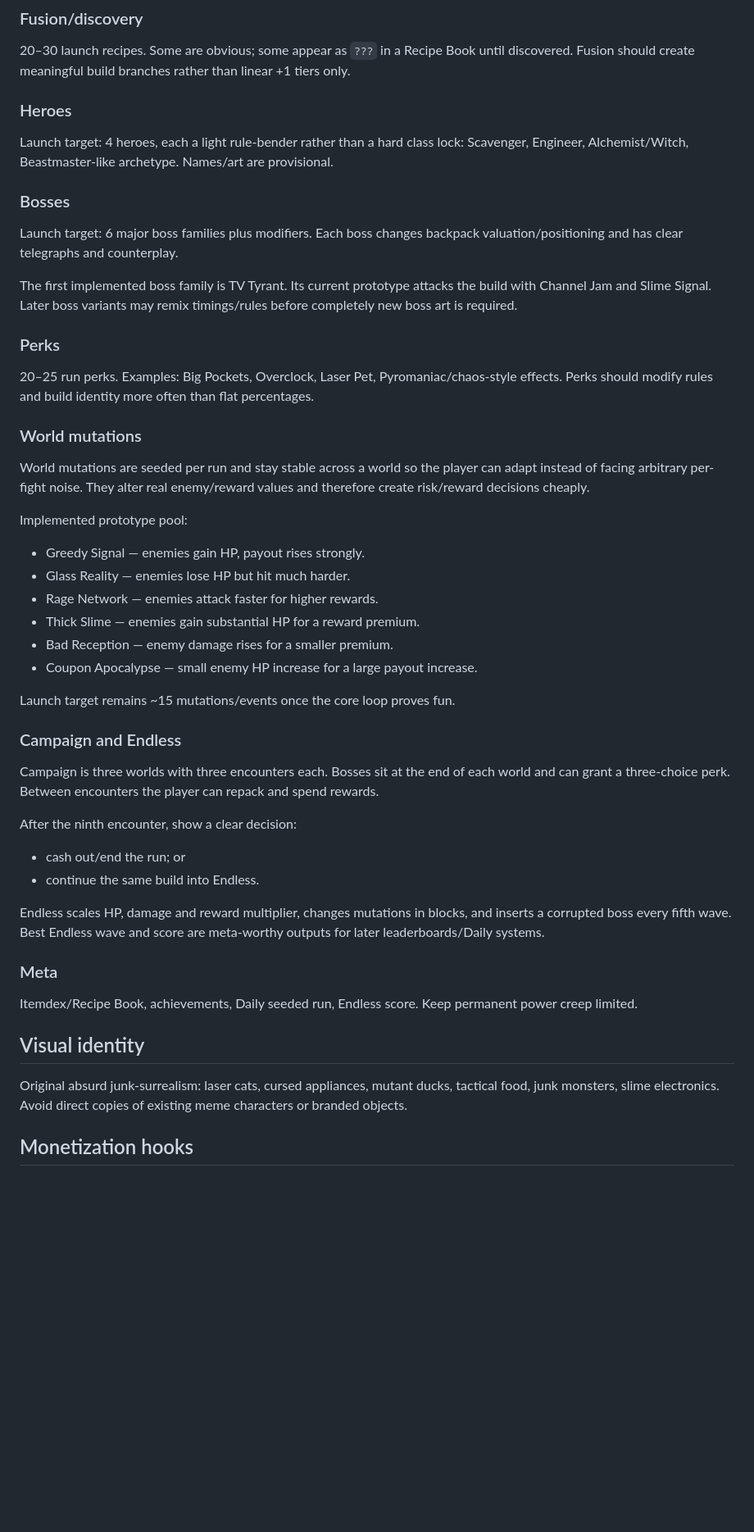
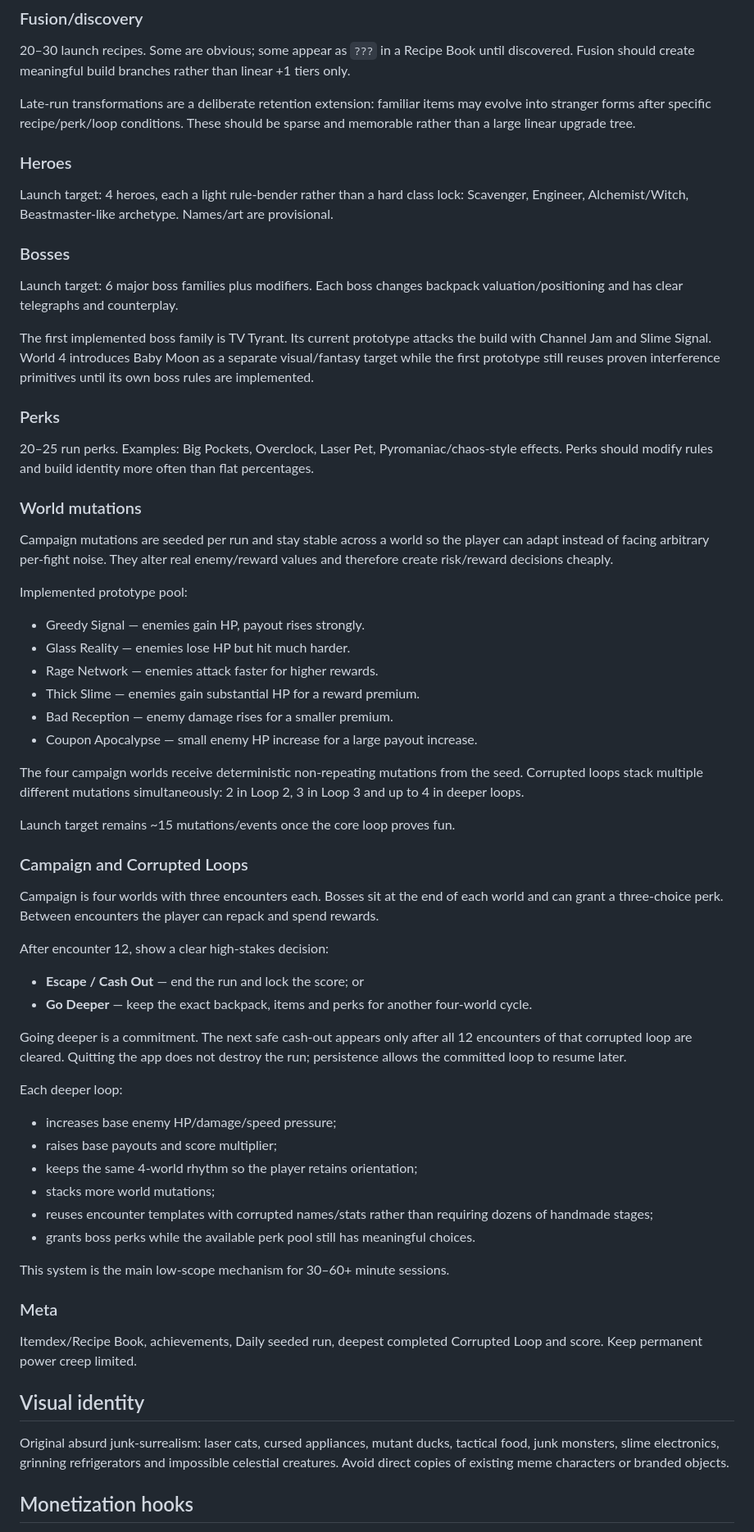
Before and after one commit to ivangemini/Game3, a Markdown page: docs/GAME_DESIGN.md, the part around one of its changes. Shown at 82% size. GitHub-like rendering; blank space fills up the shorter version.

Commit message:
docs: redesign long-session pacing around corrupted loops

```diff
--- a/docs/GAME_DESIGN.md
+++ b/docs/GAME_DESIGN.md
@@ -54,19 +61,21 @@ Future synergy families may add directional arcs or row/column rules, but they m
 ### Fusion/discovery
 20–30 launch recipes. Some are obvious; some appear as `???` in a Recipe Book until discovered. Fusion should create meaningful build branches rather than linear +1 tiers only.
 
+Late-run transformations are a deliberate retention extension: familiar items may evolve into stranger forms after specific recipe/perk/loop conditions. These should be sparse and memorable rather than a large linear upgrade tree.
+
 ### Heroes
 Launch target: 4 heroes, each a light rule-bender rather than a hard class lock: Scavenger, Engineer, Alchemist/Witch, Beastmaster-like archetype. Names/art are provisional.
 
 ### Bosses
 Launch target: 6 major boss families plus modifiers. Each boss changes backpack valuation/positioning and has clear telegraphs and counterplay.
 
-The first implemented boss family is TV Tyrant. Its current prototype attacks the build with Channel Jam and Slime Signal. Later boss variants may remix timings/rules before completely new boss art is required.
+The first implemented boss family is TV Tyrant. Its current prototype attacks the build with Channel Jam and Slime Signal. World 4 introduces Baby Moon as a separate visual/fantasy target while the first prototype still reuses proven interference primitives until its own boss rules are implemented.
 
 ### Perks
 20–25 run perks. Examples: Big Pockets, Overclock, Laser Pet, Pyromaniac/chaos-style effects. Perks should modify rules and build identity more often than flat percentages.
 
 ### World mutations
-World mutations are seeded per run and stay stable across a world so the player can adapt instead of facing arbitrary per-fight noise. They alter real enemy/reward values and therefore create risk/reward decisions cheaply.
+Campaign mutations are seeded per run and stay stable across a world so the player can adapt instead of facing arbitrary per-fight noise. They alter real enemy/reward values and therefore create risk/reward decisions cheaply.
 
 Implemented prototype pool:
 - Greedy Signal — enemies gain HP, payout rises strongly.
@@ -76,22 +85,34 @@ Implemented prototype pool:
 - Bad Reception — enemy damage rises for a smaller premium.
 - Coupon Apocalypse — small enemy HP increase for a large payout increase.
 
+The four campaign worlds receive deterministic non-repeating mutations from the seed. Corrupted loops stack multiple different mutations simultaneously: 2 in Loop 2, 3 in Loop 3 and up to 4 in deeper loops.
+
 Launch target remains ~15 mutations/events once the core loop proves fun.
 
-### Campaign and Endless
-Campaign is three worlds with three encounters each. Bosses sit at the end of each world and can grant a three-choice perk. Between encounters the player can repack and spend rewards.
+### Campaign and Corrupted Loops
+Campaign is four worlds with three encounters each. Bosses sit at the end of each world and can grant a three-choice perk. Between encounters the player can repack and spend rewards.
 
-After the ninth encounter, show a clear decision:
-- cash out/end the run; or
-- continue the same build into Endless.
+After encounter 12, show a clear high-stakes decision:
+- **Escape / Cash Out** — end the run and lock the score; or
+- **Go Deeper** — keep the exact backpack, items and perks for another four-world cycle.
 
-Endless scales HP, damage and reward multiplier, changes mutations in blocks, and inserts a corrupted boss every fifth wave. Best Endless wave and score are meta-worthy outputs for later leaderboards/Daily systems.
+Going deeper is a commitment. The next safe cash-out appears only after all 12 encounters of that corrupted loop are cleared. Quitting the app does not destroy the run; persistence allows the committed loop to resume later.
+
+Each deeper loop:
+- increases base enemy HP/damage/speed pressure;
+- raises base payouts and score multiplier;
+- keeps the same 4-world rhythm so the player retains orientation;
+- stacks more world mutations;
+- reuses encounter templates with corrupted names/stats rather than requiring dozens of handmade stages;
+- grants boss perks while the available perk pool still has meaningful choices.
+
+This system is the main low-scope mechanism for 30–60+ minute sessions.
 
 ### Meta
-Itemdex/Recipe Book, achievements, Daily seeded run, Endless score. Keep permanent power creep limited.
+Itemdex/Recipe Book, achievements, Daily seeded run, deepest completed Corrupted Loop and score. Keep permanent power creep limited.
 
 ## Visual identity
-Original absurd junk-surrealism: laser cats, cursed appliances, mutant ducks, tactical food, junk monsters, slime electronics. Avoid direct copies of existing meme characters or branded objects.
+Original absurd junk-surrealism: laser cats, cursed appliances, mutant ducks, tactical food, junk monsters, slime electronics, grinning refrigerators and impossible celestial creatures. Avoid direct copies of existing meme characters or branded objects.
 
 ## Monetization hooks
 Rewarded: revive, post-boss reward multiplier, reroll, bonus chest/attempt. Interstitial: only natural transitions subject to platform policy. No forced interruption during active combat or backpack manipulation.
```
Also changed, not shown: other parts of docs/GAME_DESIGN.md (+20 -11 lines).
